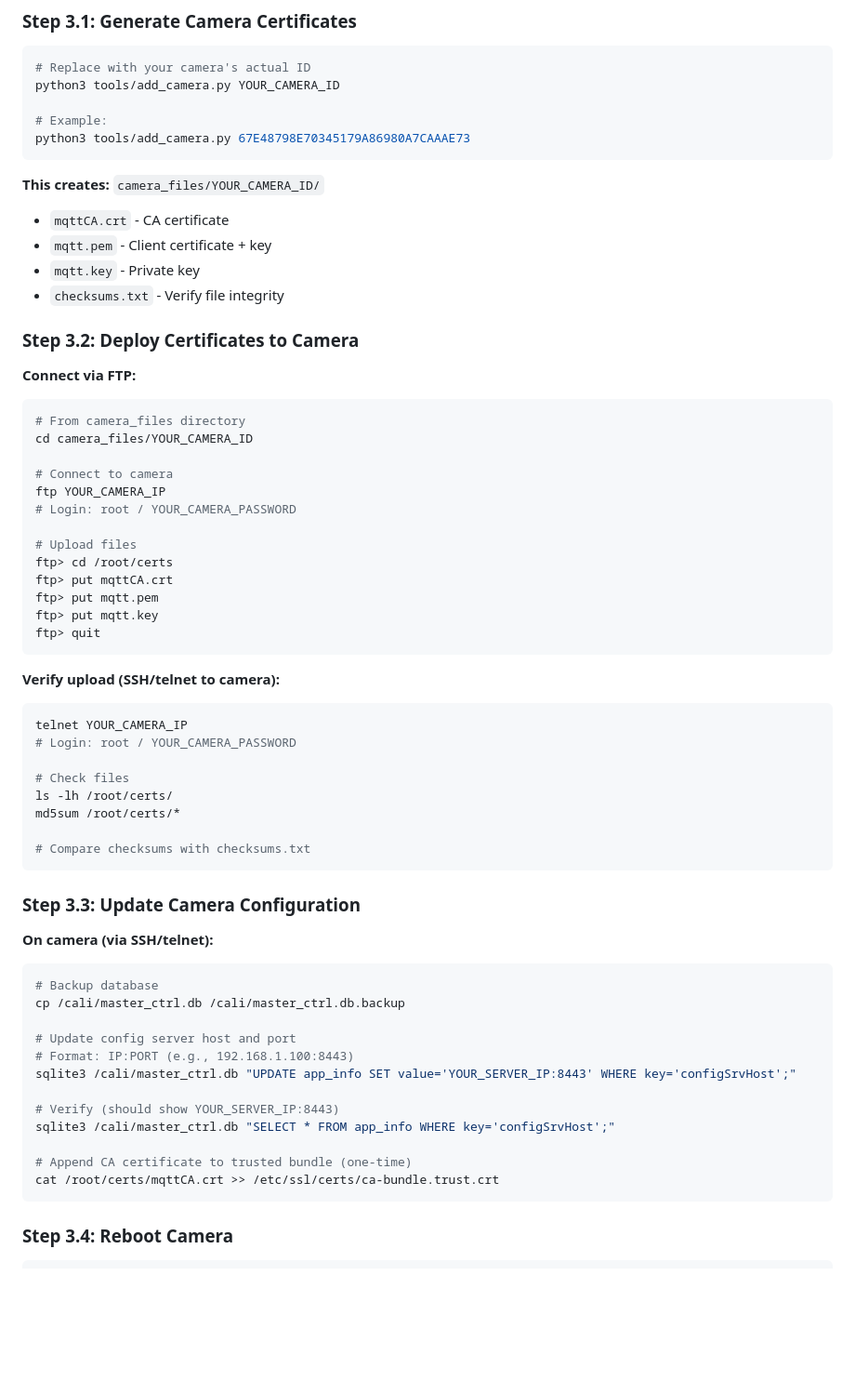
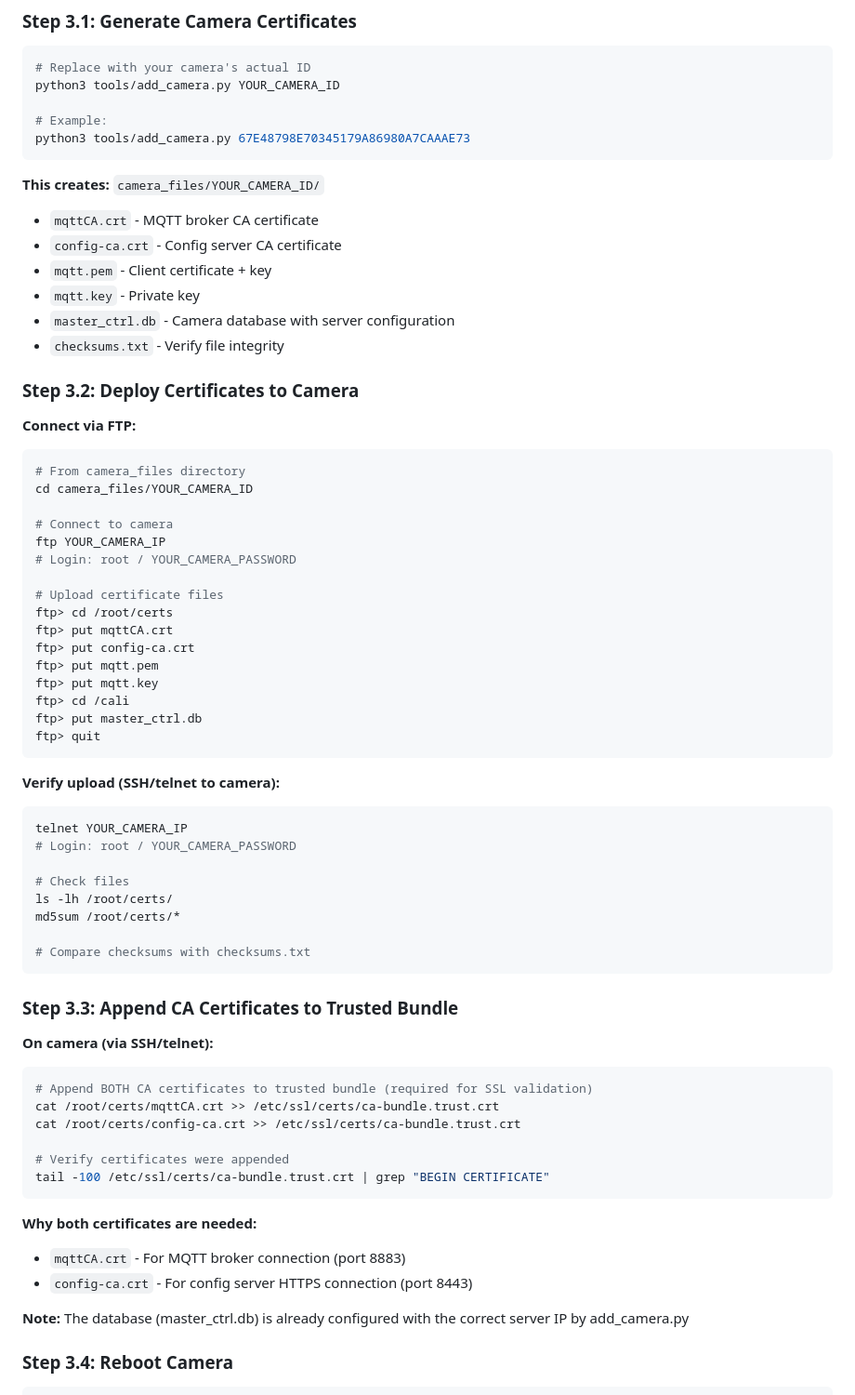
Before and after one commit to SatinderPahwa/camera-platform-local, a Markdown page: docs/DEPLOYMENT_GUIDE.md, the part around the change. Shown: that part at 93% size. Rendered like a GitHub page; blank space fills up the shorter version.

Commit message:
Update DEPLOYMENT_GUIDE.md with config-ca.crt
- Add config-ca.crt to list of files created by add_camera.py
- Add master_ctrl.db to deployment files
- Update FTP deployment to include both files
- Append BOTH CA certificates to ca-bundle.trust.crt
- Explain why both certificates are needed (MQTT vs config server)
- Remove database manual update step (handled by add_camera.py)

````diff
--- a/docs/DEPLOYMENT_GUIDE.md
+++ b/docs/DEPLOYMENT_GUIDE.md
@@ -561,9 +561,11 @@ python3 tools/add_camera.py 67E48798E70345179A86980A7CAAAE73
 ```
 
 **This creates:** `camera_files/YOUR_CAMERA_ID/`
-- `mqttCA.crt` - CA certificate
+- `mqttCA.crt` - MQTT broker CA certificate
+- `config-ca.crt` - Config server CA certificate
 - `mqtt.pem` - Client certificate + key
 - `mqtt.key` - Private key
+- `master_ctrl.db` - Camera database with server configuration
 - `checksums.txt` - Verify file integrity
 
 ### Step 3.2: Deploy Certificates to Camera
@@ -578,11 +580,14 @@ cd camera_files/YOUR_CAMERA_ID
 ftp YOUR_CAMERA_IP
 # Login: root / YOUR_CAMERA_PASSWORD
 
-# Upload files
+# Upload certificate files
 ftp> cd /root/certs
 ftp> put mqttCA.crt
+ftp> put config-ca.crt
 ftp> put mqtt.pem
 ftp> put mqtt.key
+ftp> cd /cali
+ftp> put master_ctrl.db
 ftp> quit
 ```
 
@@ -599,24 +604,24 @@ md5sum /root/certs/*
 # Compare checksums with checksums.txt
 ```
 
-### Step 3.3: Update Camera Configuration
+### Step 3.3: Append CA Certificates to Trusted Bundle
 
 **On camera (via SSH/telnet):**
 
 ```bash
-# Backup database
-cp /cali/master_ctrl.db /cali/master_ctrl.db.backup
+# Append BOTH CA certificates to trusted bundle (required for SSL validation)
+cat /root/certs/mqttCA.crt >> /etc/ssl/certs/ca-bundle.trust.crt
+cat /root/certs/config-ca.crt >> /etc/ssl/certs/ca-bundle.trust.crt
 
-# Update config server host and port
-# Format: IP:PORT (e.g., 192.168.1.100:8443)
-sqlite3 /cali/master_ctrl.db "UPDATE app_info SET value='YOUR_SERVER_IP:8443' WHERE key='configSrvHost';"
+# Verify certificates were appended
+tail -100 /etc/ssl/certs/ca-bundle.trust.crt | grep "BEGIN CERTIFICATE"
+```
 
-# Verify (should show YOUR_SERVER_IP:8443)
-sqlite3 /cali/master_ctrl.db "SELECT * FROM app_info WHERE key='configSrvHost';"
+**Why both certificates are needed:**
+- `mqttCA.crt` - For MQTT broker connection (port 8883)
+- `config-ca.crt` - For config server HTTPS connection (port 8443)
 
-# Append CA certificate to trusted bundle (one-time)
-cat /root/certs/mqttCA.crt >> /etc/ssl/certs/ca-bundle.trust.crt
-```
+**Note:** The database (master_ctrl.db) is already configured with the correct server IP by add_camera.py
 
 ### Step 3.4: Reboot Camera
 
````
